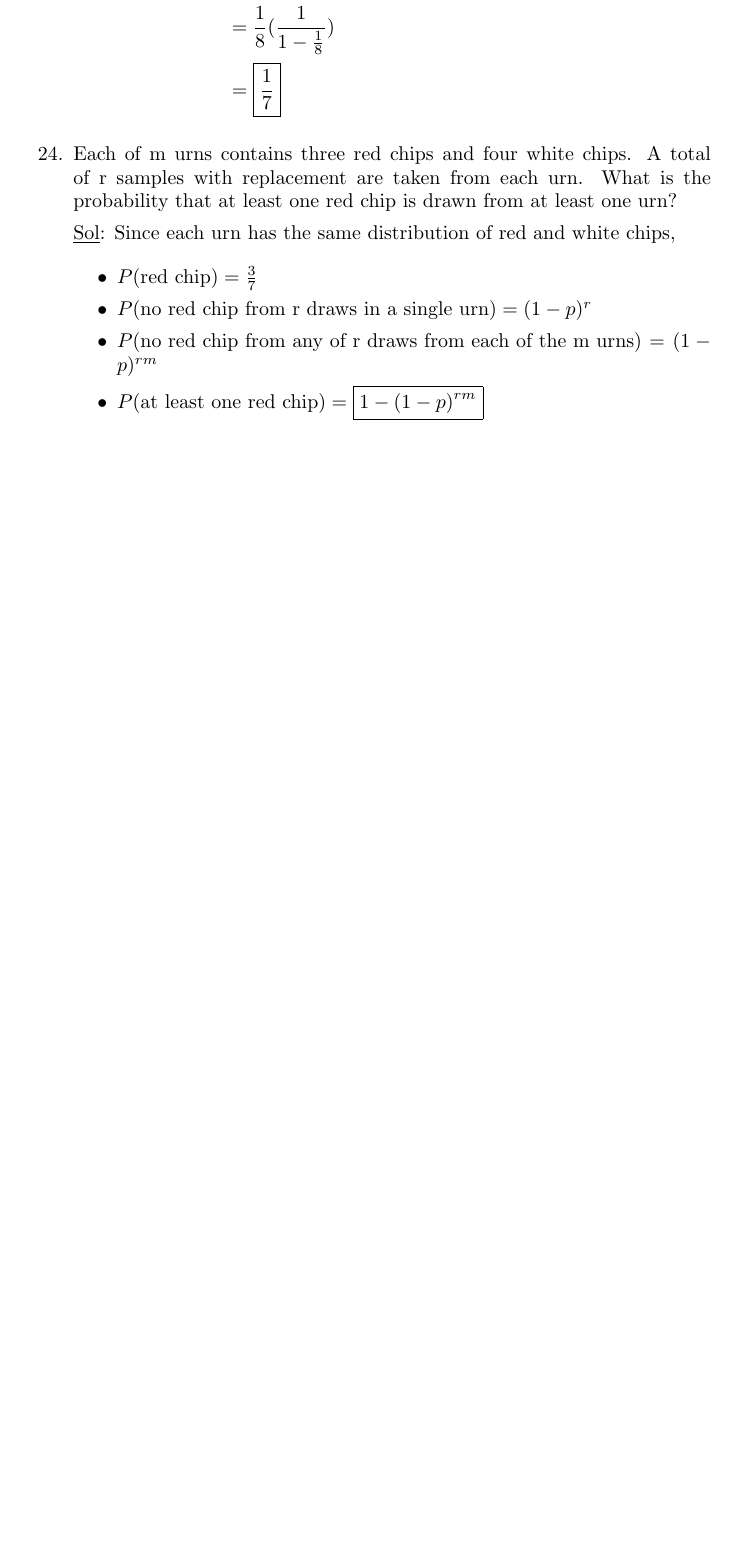
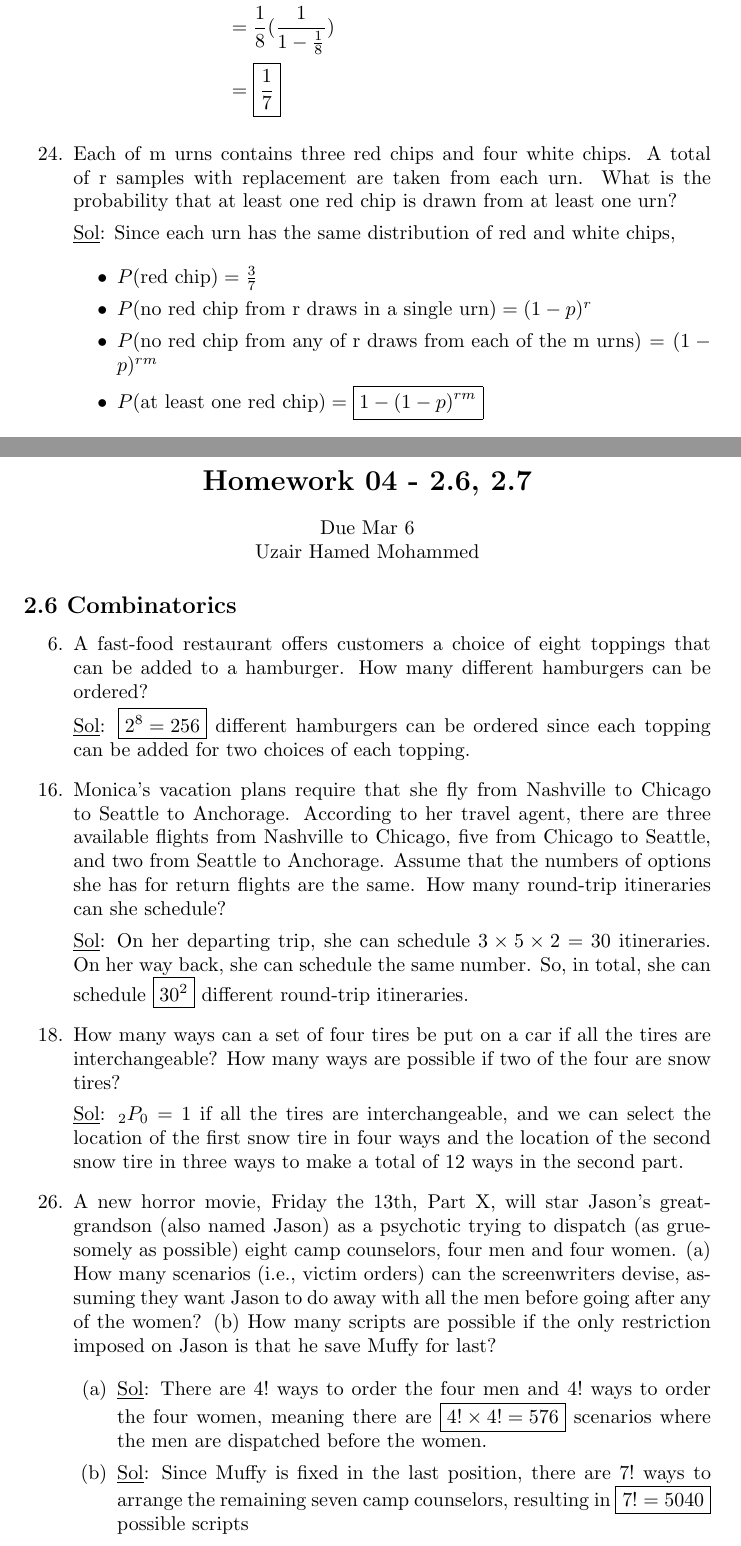
Before and after one commit to gamersekofy/math-440-homework, a LaTeX document (main.tex, which reads homework/hw04.tex): part of page 9 of 9 before the commit and two parts of pages 9 and 10 of 12 after it, the two joined at a grey line, cut so that both start at the same text, the shorter picture padded with empty space. Compiled offline with pdfLaTeX.

Commit message:
Completed HW4

```diff
--- /dev/null
+++ b/homework/hw04.tex
@@ -0,0 +1,60 @@
+\begin{center}
+  \section*{Homework 04 - 2.6, 2.7}
+  Due Mar 6 \\
+  Uzair Hamed Mohammed
+\end{center}
+
+% 6, 16, 18, 26, 38, 58
+% 6, 12, 20
+
+\subsection*{2.6 Combinatorics}
+\begin{enumerate}
+  \item[6.] A fast-food restaurant offers customers a choice of eight
+    toppings that can be added to a hamburger. How many different
+    hamburgers can be ordered?
+
+    \underline{Sol}: \(\boxed{2^8 = 256}\) different hamburgers can be
+    ordered since each topping can be added for two choices of each topping.
+
+  \item[16.] Monica’s vacation plans require that she fly from
+    Nashville to Chicago to Seattle to Anchorage. According to her
+    travel agent, there are three available flights from Nashville to
+    Chicago, five from Chicago to Seattle, and two from Seattle to
+    Anchorage. Assume that the numbers of options she has for return
+    flights are the same. How many round-trip itineraries can she schedule?
+
+    \underline{Sol}: On her departing trip, she can schedule \(3
+    \times 5 \times 2 = 30\) itineraries. On her way back, she can
+    schedule the same number. So, in total, she can schedule \(\boxed{30^2}\)
+    different round-trip itineraries.
+
+  \item[18.] How many ways can a set of four tires be put on a car if
+    all the tires are interchangeable? How many ways are possible if
+    two of the four are snow tires?
+
+    \underline{Sol}: \(_2 P_0 = 1\) if all the tires are
+    interchangeable, and we can select the location of the first snow
+    tire in four ways and the location of the second snow tire in
+    three ways to make a total of 12 ways in the second part.
+
+  \item[26.] A new horror movie, Friday the 13th, Part X, will star
+    Jason’s great-grandson (also named Jason) as a psychotic trying
+    to dispatch (as gruesomely as possible) eight camp counselors,
+    four men and four women. (a) How many scenarios (i.e., victim
+    orders) can the screenwriters devise, assuming they want Jason to
+    do away with all the men before going after any of the women? (b)
+    How many scripts are possible if the only restriction imposed on
+    Jason is that he save Muffy for last?
+
+    \begin{enumerate}
+      \item \underline{Sol}: There are \(4!\) ways to order the four
+        men and \(4!\)
+        ways to order the four women, meaning there are \(\boxed{4!
+        \times 4! = 576}\) scenarios where the men are dispatched
+        before the women.
+
+      \item \underline{Sol}: Since Muffy is fixed in the last
+        position, there are
+        \(7!\) ways to arrange the remaining seven camp counselors,
+        resulting in \(\boxed{7! = 5040}$ possible scripts
+      \end{enumerate}
```
Also changed, not shown: main.tex (+2 -0 lines), main.pdf, homework/hw04.tex (80 more changed lines).
